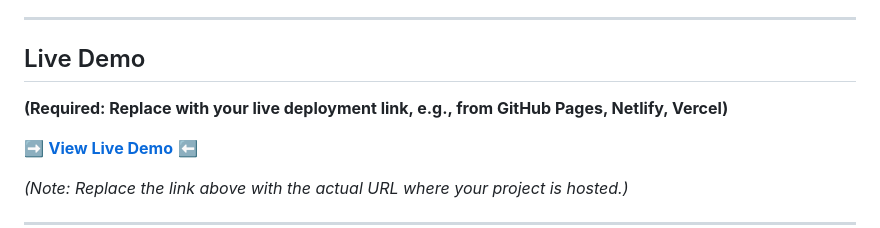
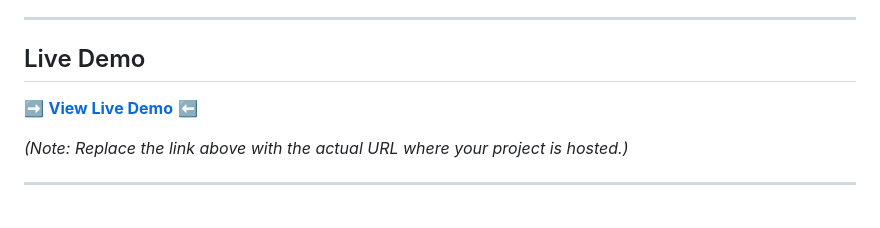
Before and after one commit to ankitca07/MagSafe-Wallet-Pro, a Markdown page: README.md, the part around the change. GitHub-like rendering; blank space fills up the shorter version.

```diff
--- a/README.md
+++ b/README.md
@@ -22,8 +22,6 @@ This repository contains the code for a modern, responsive product landing page
 ---
 
 ## Live Demo
-
-**(Required: Replace with your live deployment link, e.g., from GitHub Pages, Netlify, Vercel)**
 
 ➡️ **[View Live Demo](https://ankitca07.github.io/MagSafe-Wallet-Pro/)** ⬅️
 
```
